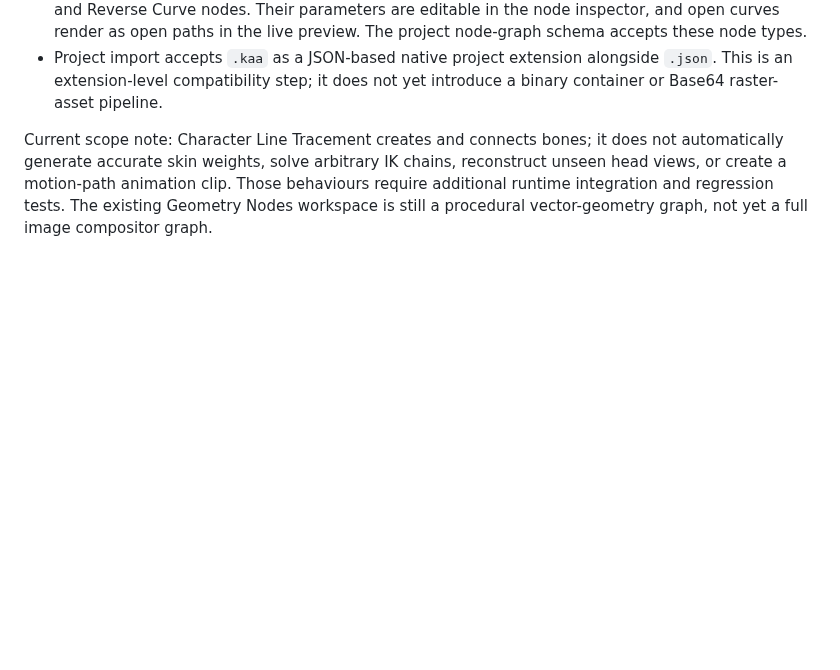
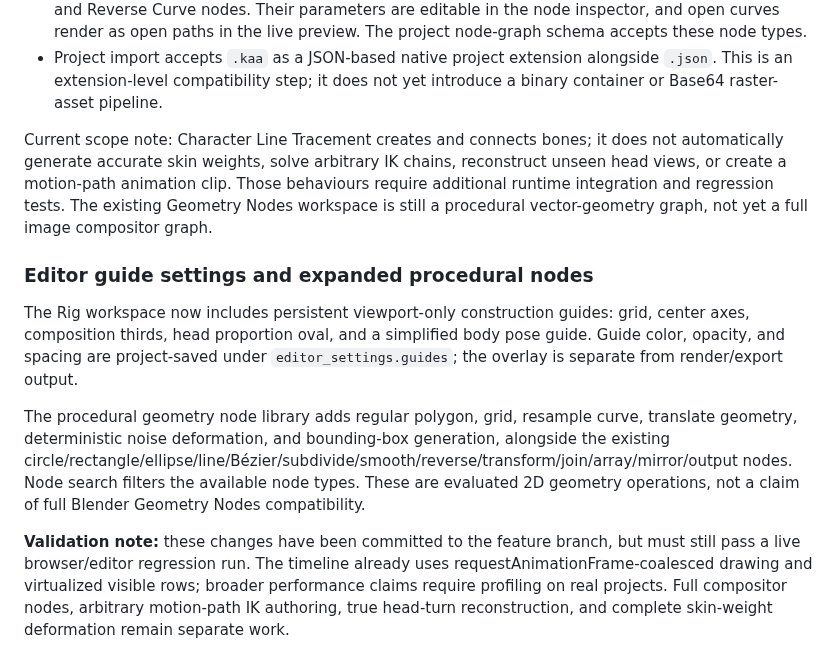
Before and after one commit to lawrenceibeh60-glitch/kyro-web-space-one1, a Markdown page: kyro-anime-engine/README.md, the part around the change. Rendered like a GitHub page; blank space fills up the shorter version.

Commit message:
Document guide controls and expanded geometry nodes

```diff
--- a/kyro-anime-engine/README.md
+++ b/kyro-anime-engine/README.md
@@ -100,3 +100,12 @@ The current editor already contains the rigging, IK, weighted vector deformation
 - Project import accepts `.kaa` as a JSON-based native project extension alongside `.json`. This is an extension-level compatibility step; it does not yet introduce a binary container or Base64 raster-asset pipeline.
 
 Current scope note: Character Line Tracement creates and connects bones; it does not automatically generate accurate skin weights, solve arbitrary IK chains, reconstruct unseen head views, or create a motion-path animation clip. Those behaviours require additional runtime integration and regression tests. The existing Geometry Nodes workspace is still a procedural vector-geometry graph, not yet a full image compositor graph.
+
+
+### Editor guide settings and expanded procedural nodes
+
+The Rig workspace now includes persistent viewport-only construction guides: grid, center axes, composition thirds, head proportion oval, and a simplified body pose guide. Guide color, opacity, and spacing are project-saved under `editor_settings.guides`; the overlay is separate from render/export output.
+
+The procedural geometry node library adds regular polygon, grid, resample curve, translate geometry, deterministic noise deformation, and bounding-box generation, alongside the existing circle/rectangle/ellipse/line/Bézier/subdivide/smooth/reverse/transform/join/array/mirror/output nodes. Node search filters the available node types. These are evaluated 2D geometry operations, not a claim of full Blender Geometry Nodes compatibility.
+
+**Validation note:** these changes have been committed to the feature branch, but must still pass a live browser/editor regression run. The timeline already uses requestAnimationFrame-coalesced drawing and virtualized visible rows; broader performance claims require profiling on real projects. Full compositor nodes, arbitrary motion-path IK authoring, true head-turn reconstruction, and complete skin-weight deformation remain separate work.
```
